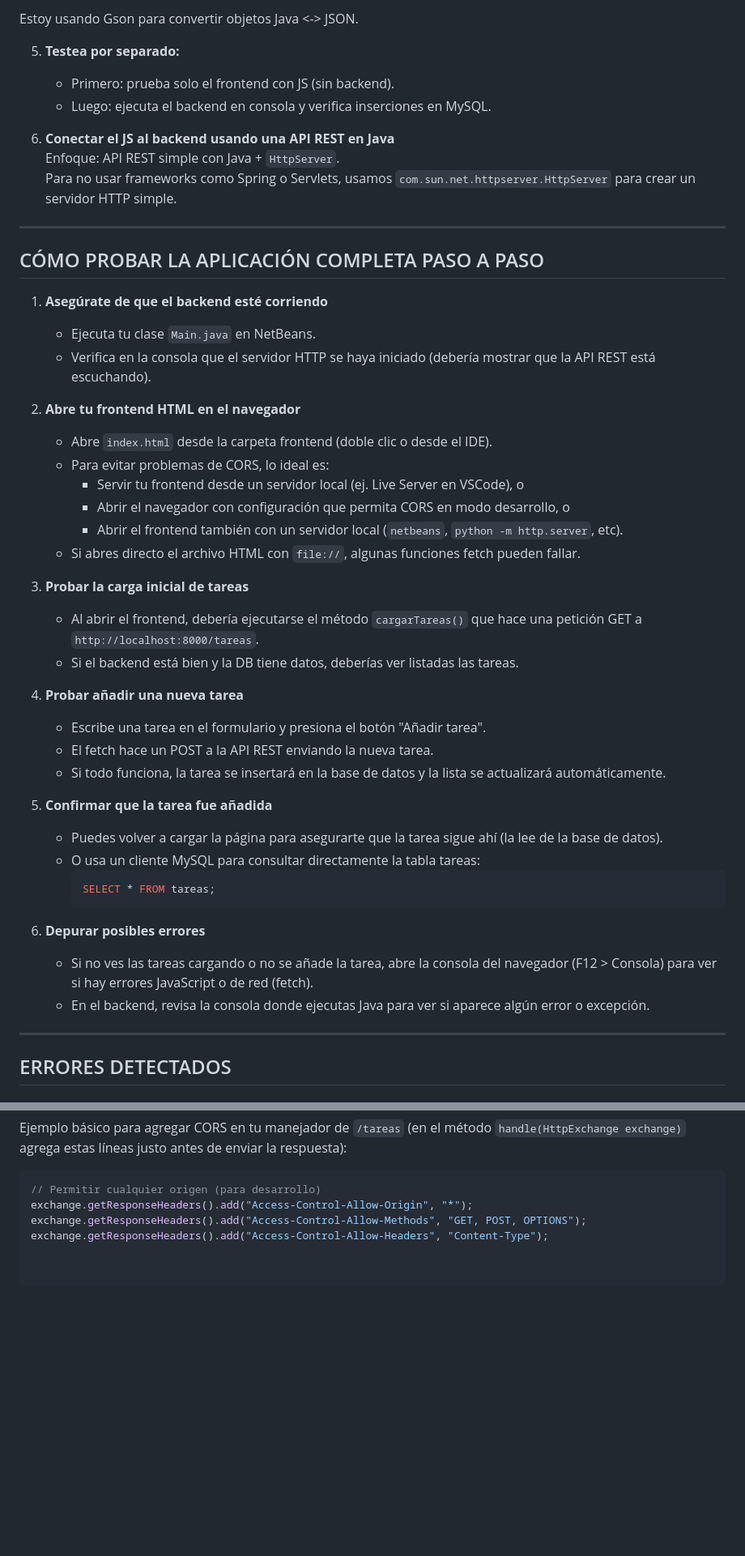
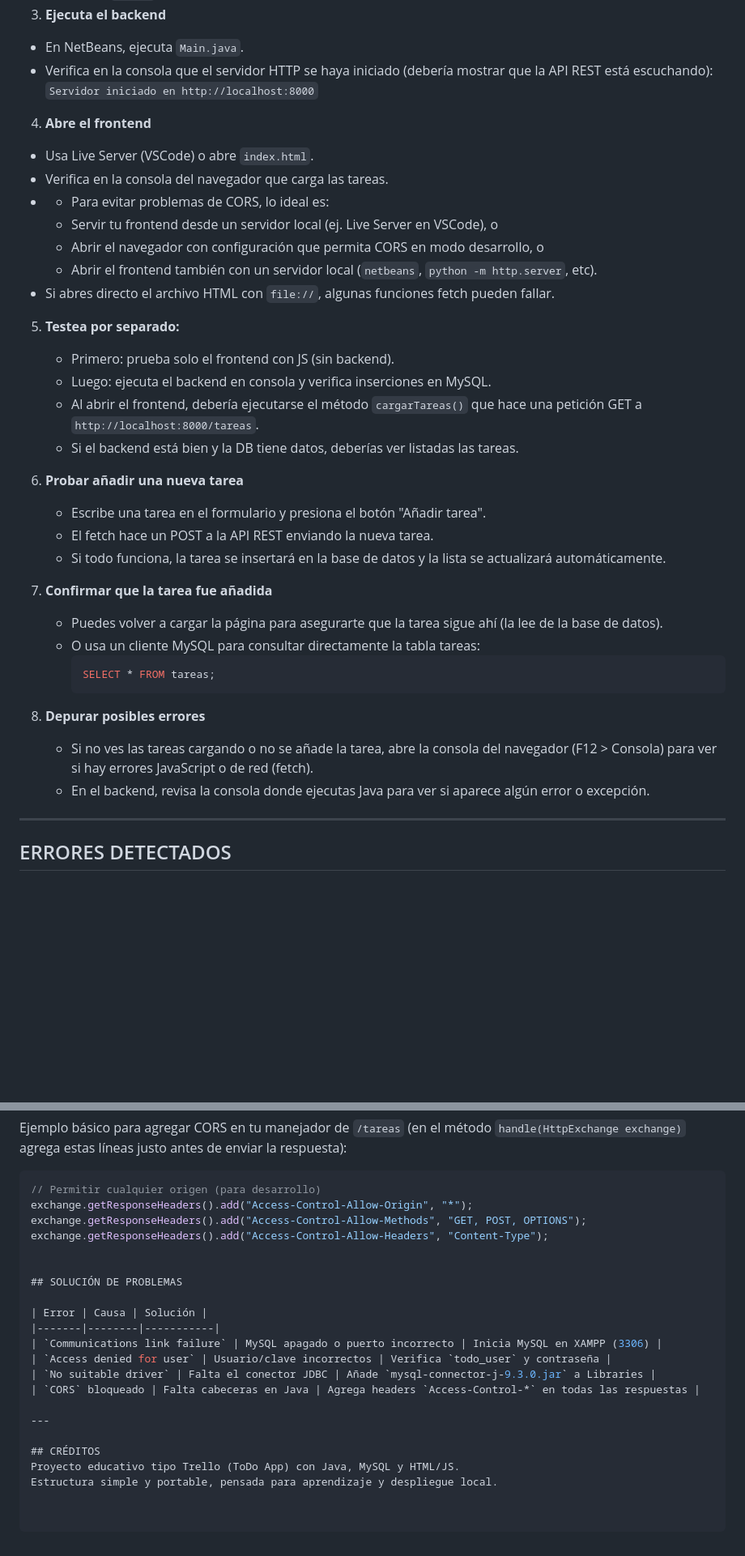
Before and after one commit to Laura-tb/todo-app, a Markdown page: README.md, 2 parts joined by grey strips. Shown at 81% size. Rendered like a GitHub page; blank space fills up the shorter version.

````diff
--- a/README.md
+++ b/README.md
@@ -86,48 +155,37 @@ Clases creadas:
-Estoy usando Gson para convertir objetos Java <-> JSON.
-
-5. **Testea por separado:**
-   - Primero: prueba solo el frontend con JS (sin backend).
-   - Luego: ejecuta el backend en consola y verifica inserciones en MySQL.
-
-6. **Conectar el JS al backend usando una API REST en Java**
-   Enfoque: API REST simple con Java + `HttpServer`.
-   Para no usar frameworks como Spring o Servlets, usamos `com.sun.net.httpserver.HttpServer` para crear un servidor HTTP simple.
-
----
-
-## CÓMO PROBAR LA APLICACIÓN COMPLETA PASO A PASO
-
-1. **Asegúrate de que el backend esté corriendo**
-   - Ejecuta tu clase `Main.java` en NetBeans.
-   - Verifica en la consola que el servidor HTTP se haya iniciado (debería mostrar que la API REST está escuchando).
-
-2. **Abre tu frontend HTML en el navegador**
-   - Abre `index.html` desde la carpeta frontend (doble clic o desde el IDE).
-   - Para evitar problemas de CORS, lo ideal es:
+3. **Ejecuta el backend**
+- En NetBeans, ejecuta `Main.java`.
+- Verifica en la consola que el servidor HTTP se haya iniciado (debería mostrar que la API REST está escuchando):
+  `Servidor iniciado en http://localhost:8000`
+4. **Abre el frontend**
+- Usa Live Server (VSCode) o abre `index.html`.
+- Verifica en la consola del navegador que carga las tareas.
+-    - Para evitar problemas de CORS, lo ideal es:
      - Servir tu frontend desde un servidor local (ej. Live Server en VSCode), o
      - Abrir el navegador con configuración que permita CORS en modo desarrollo, o
      - Abrir el frontend también con un servidor local (`netbeans`, `python -m http.server`, etc).
    - Si abres directo el archivo HTML con `file://`, algunas funciones fetch pueden fallar.
-
-3. **Probar la carga inicial de tareas**
-   - Al abrir el frontend, debería ejecutarse el método `cargarTareas()` que hace una petición GET a `http://localhost:8000/tareas`.
+5. **Testea por separado:**
+   - Primero: prueba solo el frontend con JS (sin backend).
+   - Luego: ejecuta el backend en consola y verifica inserciones en MySQL.
+    - Al abrir el frontend, debería ejecutarse el método `cargarTareas()` que hace una petición GET a `http://localhost:8000/tareas`.
    - Si el backend está bien y la DB tiene datos, deberías ver listadas las tareas.
 
-4. **Probar añadir una nueva tarea**
+6. **Probar añadir una nueva tarea**
    - Escribe una tarea en el formulario y presiona el botón "Añadir tarea".
    - El fetch hace un POST a la API REST enviando la nueva tarea.
    - Si todo funciona, la tarea se insertará en la base de datos y la lista se actualizará automáticamente.
 
-5. **Confirmar que la tarea fue añadida**
+7. **Confirmar que la tarea fue añadida**
    - Puedes volver a cargar la página para asegurarte que la tarea sigue ahí (la lee de la base de datos).
    - O usa un cliente MySQL para consultar directamente la tabla tareas:
      ```sql
      SELECT * FROM tareas;
      ```
 
-6. **Depurar posibles errores**
+8. **Depurar posibles errores**
    - Si no ves las tareas cargando o no se añade la tarea, abre la consola del navegador (F12 > Consola) para ver si hay errores JavaScript o de red (fetch).
    - En el backend, revisa la consola donde ejecutas Java para ver si aparece algún error o excepción.
+
 
 ---
 
@@ -144,3 +202,19 @@ Ejemplo básico para agregar CORS en tu manejador de `/tareas` (en el método `h
 exchange.getResponseHeaders().add("Access-Control-Allow-Origin", "*");
 exchange.getResponseHeaders().add("Access-Control-Allow-Methods", "GET, POST, OPTIONS");
 exchange.getResponseHeaders().add("Access-Control-Allow-Headers", "Content-Type");
+
+
+## SOLUCIÓN DE PROBLEMAS
+
+| Error | Causa | Solución |
+|-------|--------|-----------|
+| `Communications link failure` | MySQL apagado o puerto incorrecto | Inicia MySQL en XAMPP (3306) |
+| `Access denied for user` | Usuario/clave incorrectos | Verifica `todo_user` y contraseña |
+| `No suitable driver` | Falta el conector JDBC | Añade `mysql-connector-j-9.3.0.jar` a Libraries |
+| `CORS` bloqueado | Falta cabeceras en Java | Agrega headers `Access-Control-*` en todas las respuestas |
+
+---
+
+## CRÉDITOS
+Proyecto educativo tipo Trello (ToDo App) con Java, MySQL y HTML/JS.
+Estructura simple y portable, pensada para aprendizaje y despliegue local.
````
Also changed, not shown: other parts of README.md (+117 -48 lines).
